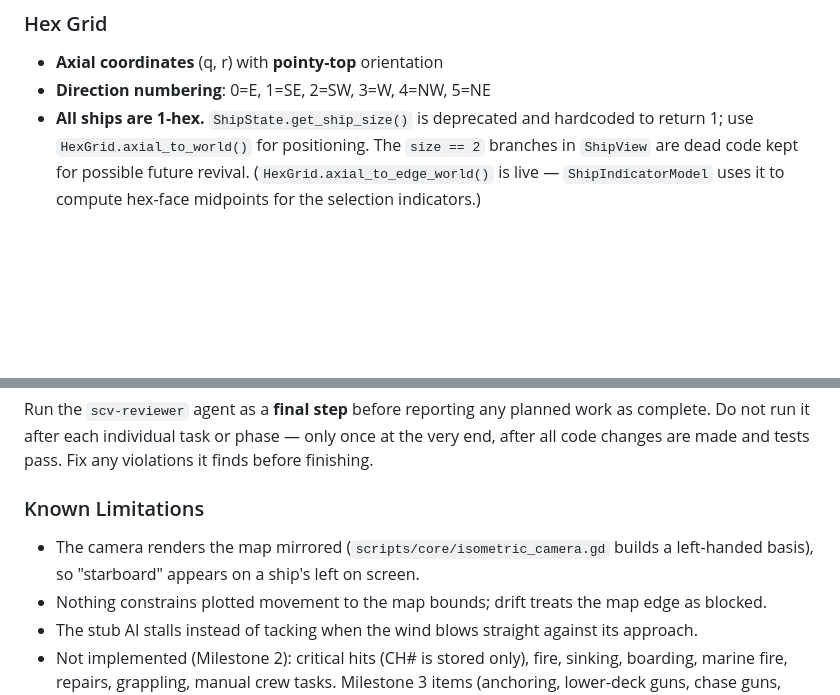
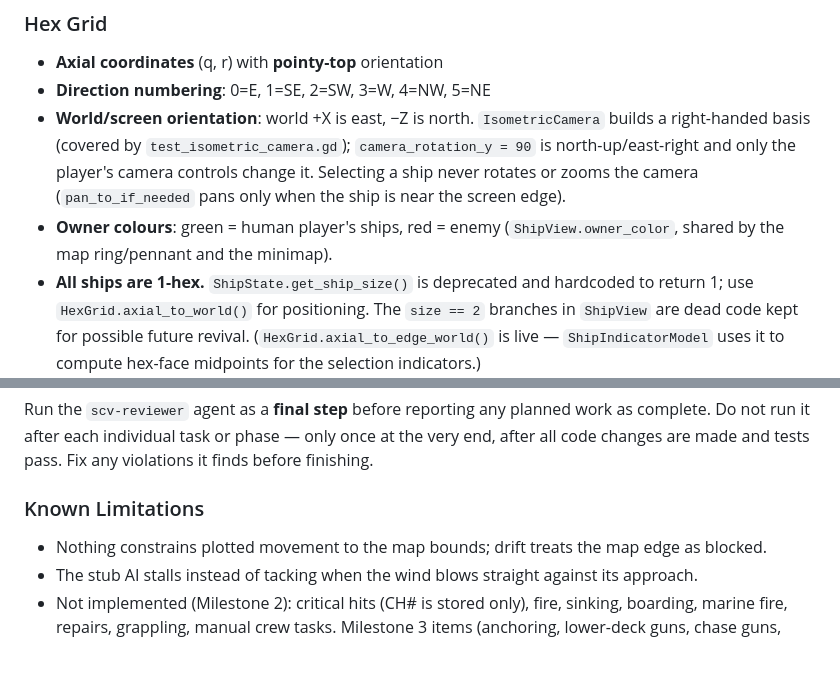
Before and after one commit to pakfur/leeward, a Markdown page: CLAUDE.md, 2 parts joined by grey strips. Rendered like a GitHub page; blank space fills up the shorter version.

Commit message:
docs: drop mirrored-camera limitation; note orientation and owner colours
Co-Authored-By: Claude Fable 5.2 <noreply@anthropic.com>

```diff
--- a/CLAUDE.md
+++ b/CLAUDE.md
@@ -189,6 +189,8 @@ Wind conditions, map config, ship placements with position (q,r), facing, sail s
 ### Hex Grid
 - **Axial coordinates** (q, r) with **pointy-top** orientation
 - **Direction numbering**: 0=E, 1=SE, 2=SW, 3=W, 4=NW, 5=NE
+- **World/screen orientation**: world +X is east, −Z is north. `IsometricCamera` builds a right-handed basis (covered by `test_isometric_camera.gd`); `camera_rotation_y = 90` is north-up/east-right and only the player's camera controls change it. Selecting a ship never rotates or zooms the camera (`pan_to_if_needed` pans only when the ship is near the screen edge).
+- **Owner colours**: green = human player's ships, red = enemy (`ShipView.owner_color`, shared by the map ring/pennant and the minimap).
 - **All ships are 1-hex.** `ShipState.get_ship_size()` is deprecated and hardcoded to return 1; use `HexGrid.axial_to_world()` for positioning. The `size == 2` branches in `ShipView` are dead code kept for possible future revival. (`HexGrid.axial_to_edge_world()` is live — `ShipIndicatorModel` uses it to compute hex-face midpoints for the selection indicators.)
 
 ### Sides, Arcs and Rake
@@ -232,7 +234,6 @@ Wind conditions, map config, ship placements with position (q,r), facing, sail s
 Run the `scv-reviewer` agent as a **final step** before reporting any planned work as complete. Do not run it after each individual task or phase — only once at the very end, after all code changes are made and tests pass. Fix any violations it finds before finishing.
 
 ### Known Limitations
-- The camera renders the map mirrored (`scripts/core/isometric_camera.gd` builds a left-handed basis), so "starboard" appears on a ship's left on screen.
 - Nothing constrains plotted movement to the map bounds; drift treats the map edge as blocked.
 - The stub AI stalls instead of tacking when the wind blows straight against its approach.
 - Not implemented (Milestone 2): critical hits (CH# is stored only), fire, sinking, boarding, marine fire, repairs, grappling, manual crew tasks. Milestone 3 items (anchoring, lower-deck guns, chase guns, medium guns, class 4 ships) are also absent.
```
